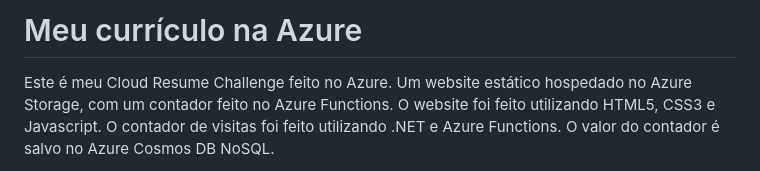
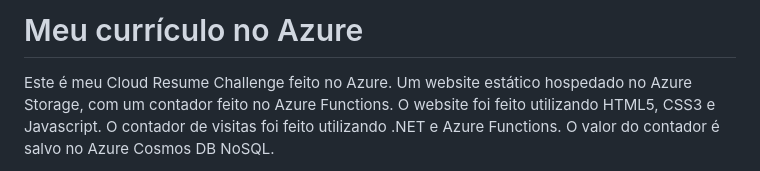
Before and after one commit to mateusdtakayama/curriculo-azure, a Markdown page: README.md, the part around the change. Rendered like a GitHub page.

```diff
--- a/README.md
+++ b/README.md
@@ -1,4 +1,4 @@
-# Meu currículo na Azure
+# Meu currículo no Azure
 
 Este é meu Cloud Resume Challenge feito no Azure. Um website estático hospedado no Azure Storage, com um contador feito no Azure Functions. O website foi feito utilizando HTML5, CSS3 e Javascript. O contador de visitas foi feito utilizando .NET e Azure Functions. O valor do contador é salvo no Azure Cosmos DB NoSQL.
 
```
